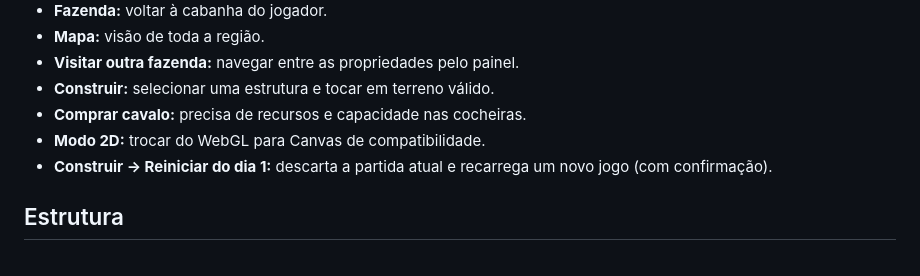
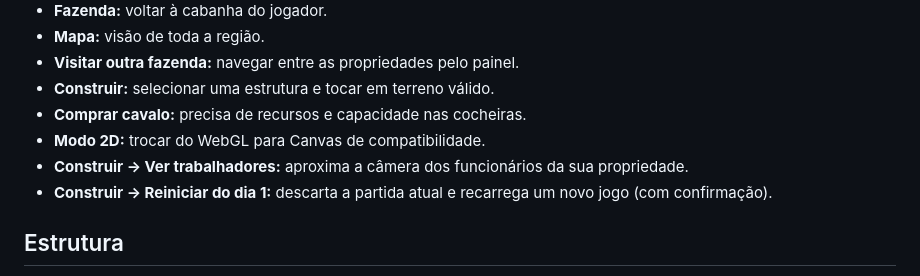
Before and after one commit to oeduardobertei-jpg/Fazenda-, a Markdown page: README.md, the part around the change. Drawn GitHub-style.

Commit message:
docs: ensinar botão para localizar os fazendeiros na 0.8.6

```diff
--- a/README.md
+++ b/README.md
@@ -81,6 +81,7 @@ Simulador brasileiro de cabanhas, propriedades rurais, economia e criação de c
 - **Construir:** selecionar uma estrutura e tocar em terreno válido.
 - **Comprar cavalo:** precisa de recursos e capacidade nas cocheiras.
 - **Modo 2D:** trocar do WebGL para Canvas de compatibilidade.
+- **Construir → Ver trabalhadores:** aproxima a câmera dos funcionários da sua propriedade.
 - **Construir → Reiniciar do dia 1:** descarta a partida atual e recarrega um novo jogo (com confirmação).
 
 ## Estrutura
```
